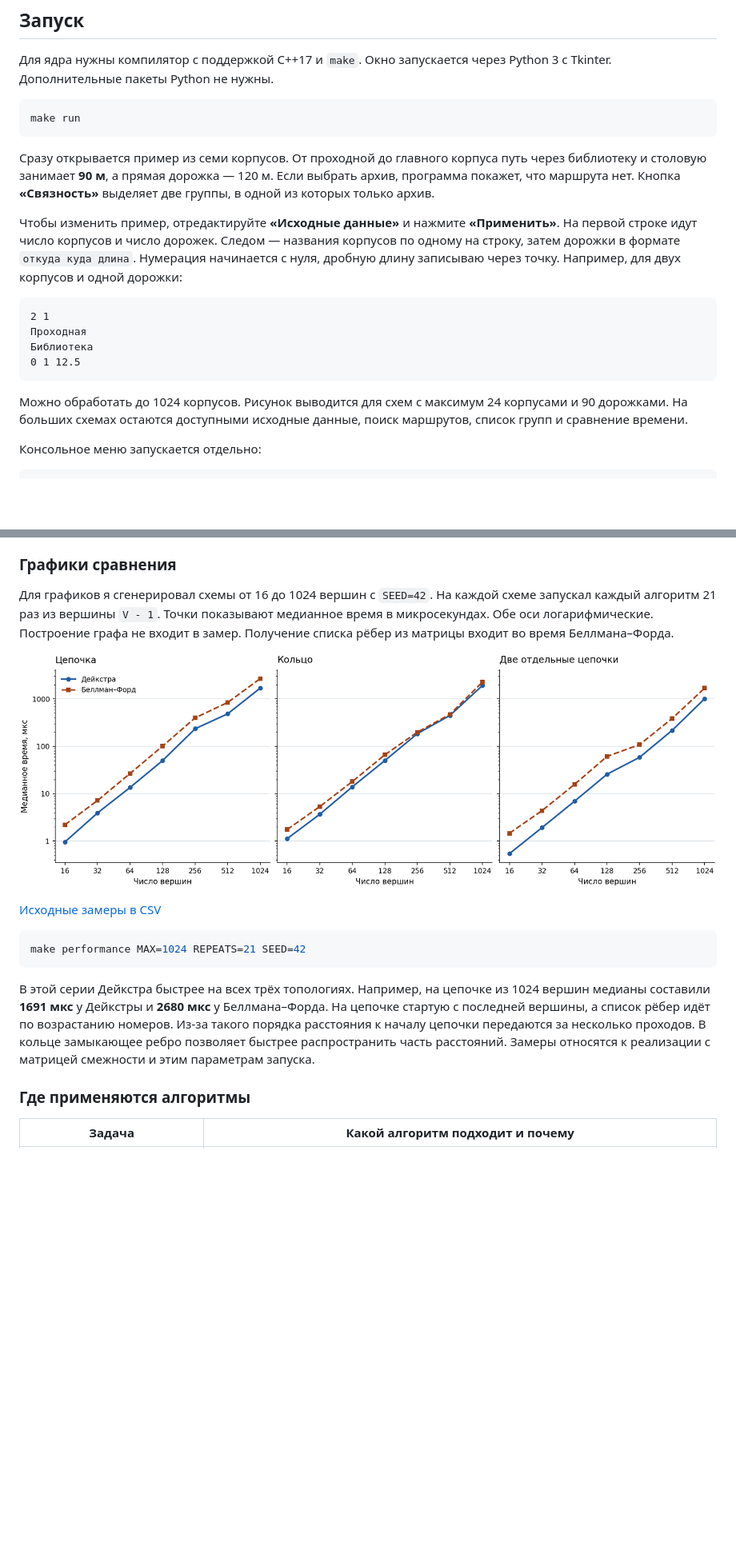
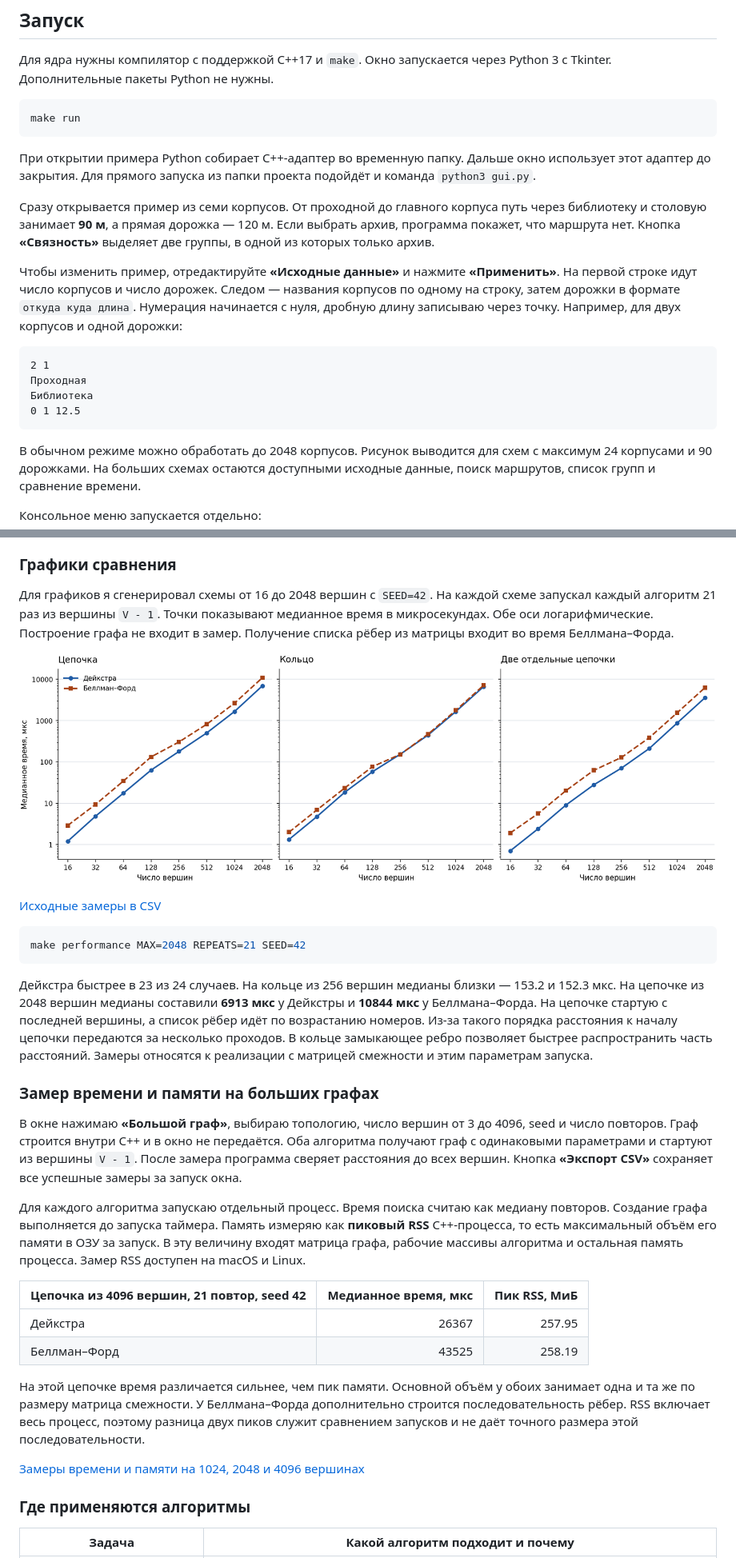
Before and after one commit to K01N1323/Third_Lab, a Markdown page: README.md, 2 parts joined by grey strips. Shown at 80% size. GitHub-like rendering; pictures changed too: Results/route-performance.png; blank space fills up the shorter version.

````diff
--- a/README.md
+++ b/README.md
@@ -162,6 +162,10 @@ flowchart TD
 make run
 ```
 
+При открытии примера Python собирает C++-адаптер во временную папку.
+Дальше окно использует этот адаптер до закрытия. Для прямого запуска
+из папки проекта подойдёт и команда `python3 gui.py`.
+
 Сразу открывается пример из семи корпусов. От проходной до главного
 корпуса путь через библиотеку и столовую занимает **90 м**, а прямая
 дорожка — 120 м. Если выбрать архив, программа покажет, что маршрута нет.
@@ -180,7 +184,7 @@ make run
 0 1 12.5
 ```
 
-Можно обработать до 1024 корпусов. Рисунок выводится для схем с максимум
+В обычном режиме можно обработать до 2048 корпусов. Рисунок выводится для схем с максимум
 24 корпусами и 90 дорожками. На больших схемах остаются доступными
 исходные данные, поиск маршрутов, список групп и сравнение времени.
 
@@ -222,7 +226,7 @@ make performance MAX=256 REPEATS=5 SEED=42
 
 ### Графики сравнения
 
-Для графиков я сгенерировал схемы от 16 до 1024 вершин с `SEED=42`.
+Для графиков я сгенерировал схемы от 16 до 2048 вершин с `SEED=42`.
 На каждой схеме запускал каждый алгоритм 21 раз из вершины `V - 1`.
 Точки показывают медианное время в микросекундах. Обе оси логарифмические.
 Построение графа не входит в замер. Получение списка рёбер из матрицы
@@ -233,17 +237,46 @@ make performance MAX=256 REPEATS=5 SEED=42
 [Исходные замеры в CSV](Results/route-performance.csv)
 
 ```sh
-make performance MAX=1024 REPEATS=21 SEED=42
+make performance MAX=2048 REPEATS=21 SEED=42
 ```
 
-В этой серии Дейкстра быстрее на всех трёх топологиях. Например, на
-цепочке из 1024 вершин медианы составили **1691 мкс** у Дейкстры и
-**2680 мкс** у Беллмана–Форда. На цепочке стартую с последней вершины,
+Дейкстра быстрее в 23 из 24 случаев. На кольце из 256 вершин медианы
+близки — 153.2 и 152.3 мкс. На цепочке из 2048 вершин медианы составили **6913 мкс** у Дейкстры и
+**10844 мкс** у Беллмана–Форда. На цепочке стартую с последней вершины,
 а список рёбер идёт по возрастанию номеров. Из-за такого порядка
 расстояния к началу цепочки передаются за несколько проходов.
 В кольце замыкающее ребро позволяет быстрее распространить часть
 расстояний. Замеры относятся к реализации с матрицей смежности
 и этим параметрам запуска.
+
+### Замер времени и памяти на больших графах
+
+В окне нажимаю **«Большой граф»**, выбираю топологию, число вершин от 3
+до 4096, seed и число повторов. Граф строится внутри C++ и в окно
+не передаётся. Оба алгоритма получают граф с одинаковыми параметрами
+и стартуют из вершины `V - 1`. После замера программа сверяет расстояния
+до всех вершин. Кнопка **«Экспорт CSV»** сохраняет все успешные замеры
+за запуск окна.
+
+Для каждого алгоритма запускаю отдельный процесс. Время поиска считаю
+как медиану повторов. Создание графа выполняется до запуска таймера.
+Память измеряю как **пиковый RSS** C++-процесса, то есть максимальный
+объём его памяти в ОЗУ за запуск. В эту величину входят матрица графа,
+рабочие массивы алгоритма и остальная память процесса. Замер RSS
+доступен на macOS и Linux.
+
+| Цепочка из 4096 вершин, 21 повтор, seed 42 | Медианное время, мкс | Пик RSS, МиБ |
+|---|---:|---:|
+| Дейкстра | 26367 | 257.95 |
+| Беллман–Форд | 43525 | 258.19 |
+
+На этой цепочке время различается сильнее, чем пик памяти. Основной
+объём у обоих занимает одна и та же по размеру матрица смежности.
+У Беллмана–Форда дополнительно строится последовательность рёбер.
+RSS включает весь процесс, поэтому разница двух пиков служит
+сравнением запусков и не даёт точного размера этой последовательности.
+
+[Замеры времени и памяти на 1024, 2048 и 4096 вершинах](Results/large-graph-benchmark.csv)
 
 ### Где применяются алгоритмы
 
````
Also changed, not shown: other parts of README.md (+1 -0 lines), 7 other files.
